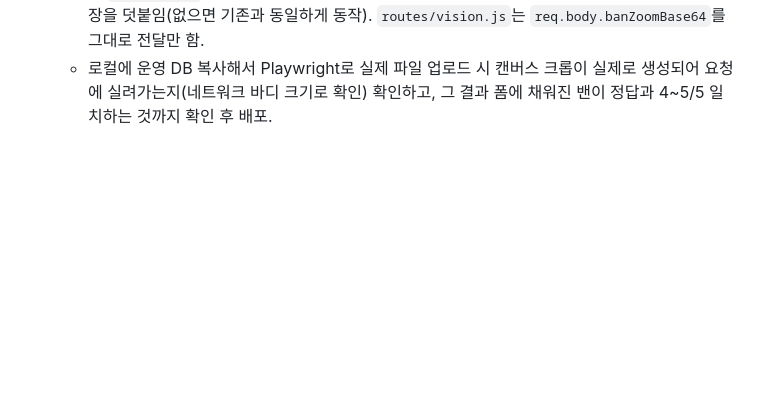
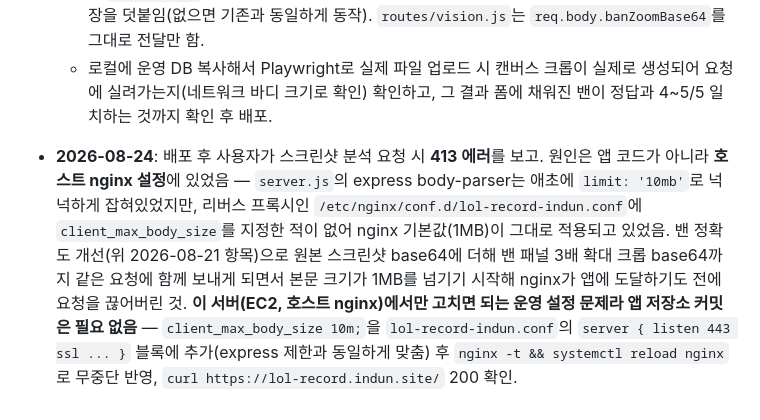
Before and after one commit to qpdb7179/lol-record-indun, a Markdown page: CLAUDE.md, the part around the change. Drawn GitHub-style; blank space fills up the shorter version.

Commit message:
docs: 413 에러 원인(nginx client_max_body_size) 및 조치 기록

```diff
--- a/CLAUDE.md
+++ b/CLAUDE.md
@@ -236,3 +236,4 @@ npm start
   - **개선 시도**: 원본 이미지 전체를 CDN 업스케일하거나 밴 패널만 잘라 별도로 확대해서 "이 확대 이미지를 우선 참고하라"는 지시와 함께 **두 번째 이미지로 같이 보내는 방법**을 테스트 — 각 팀 밴 패널을 따로 크롭한 2장 버전과, 오른쪽 전체를 통째로 크롭한 1장 버전(밴+목표물 패널이 있는 오른쪽 세로 띠, 위=1번팀/아래=2번팀 밴이 자연히 다 들어옴) 둘 다 시도했는데 정확도 차이가 거의 없어서 **더 단순한 1장(오른쪽 78~100% 폭, 전체 높이) 버전을 채택** — 화면 해상도·레이아웃이 스크린샷마다 조금씩 달라서 위/아래 경계를 정확히 나눌 필요 없이 넉넉하게 통째로 자르는 쪽이 더 견고함. 이 크롭본을 원본과 함께 보냈더니 3회 반복에서 블루 4~5/5, 레드 4/5로 크게 개선(신짜오 포지션만 다리우스/야스오 등 비슷한 실루엣의 다른 챔피언으로 계속 헷갈림 — 그 한 자리를 제외하면 매우 안정적).
   - **구현**: 서버에 이미지 처리 라이브러리(sharp 등)를 새로 추가하는 대신 **브라우저 Canvas API로 클라이언트에서 크롭**하기로 함(빌드 스텝 없는 이 프로젝트 방침에 맞게, 새 의존성 불필요) — `public/app.js`에 `cropBanZoomBase64(file)` 신규: `<img>`로 로드 후 원본 폭의 78~100% 구간을 전체 높이로 캔버스에 3배 확대해서 그리고 PNG base64로 반환, 크롭 자체가 실패해도(브라우저 제약 등) 전체 인식은 계속되게 `.catch(() => null)`로 best-effort 처리. `handleScoreboardUpload()`가 이 결과를 `banZoomBase64`로 요청 바디에 같이 실어보냄. `lib/vision.js`의 `callGemini()`/`extractScoreboard()`가 세 번째 인자로 받아서 있으면 두 번째 `inline_data` 파트로 추가하고, 프롬프트에도 "마지막 이미지는 밴 패널만 확대한 것" 힌트 문장을 덧붙임(없으면 기존과 동일하게 동작). `routes/vision.js`는 `req.body.banZoomBase64`를 그대로 전달만 함.
   - 로컬에 운영 DB 복사해서 Playwright로 실제 파일 업로드 시 캔버스 크롭이 실제로 생성되어 요청에 실려가는지(네트워크 바디 크기로 확인) 확인하고, 그 결과 폼에 채워진 밴이 정답과 4~5/5 일치하는 것까지 확인 후 배포.
+- **2026-08-24**: 배포 후 사용자가 스크린샷 분석 요청 시 **413 에러**를 보고. 원인은 앱 코드가 아니라 **호스트 nginx 설정**에 있었음 — `server.js`의 express body-parser는 애초에 `limit: '10mb'`로 넉넉하게 잡혀있었지만, 리버스 프록시인 `/etc/nginx/conf.d/lol-record-indun.conf`에 `client_max_body_size`를 지정한 적이 없어 nginx 기본값(1MB)이 그대로 적용되고 있었음. 밴 정확도 개선(위 2026-08-21 항목)으로 원본 스크린샷 base64에 더해 밴 패널 3배 확대 크롭 base64까지 같은 요청에 함께 보내게 되면서 본문 크기가 1MB를 넘기기 시작해 nginx가 앱에 도달하기도 전에 요청을 끊어버린 것. **이 서버(EC2, 호스트 nginx)에서만 고치면 되는 운영 설정 문제라 앱 저장소 커밋은 필요 없음** — `client_max_body_size 10m;`을 `lol-record-indun.conf`의 `server { listen 443 ssl ... }` 블록에 추가(express 제한과 동일하게 맞춤) 후 `nginx -t && systemctl reload nginx`로 무중단 반영, `curl https://lol-record.indun.site/` 200 확인.
```
